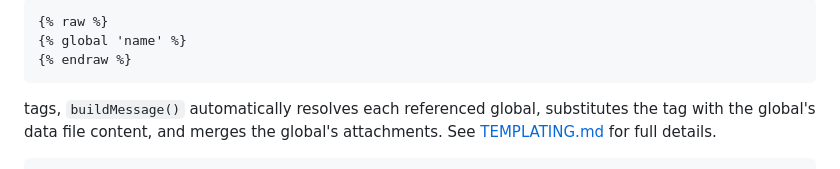
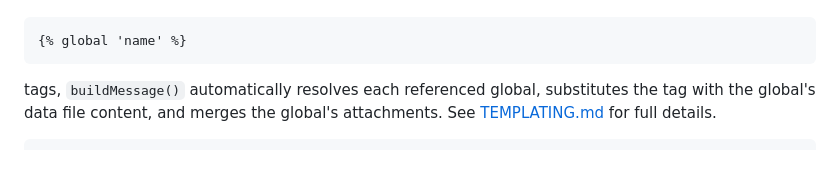
Before and after one commit to isocialPractice/sendEmail, a Markdown page: docs/API.md, the part around one of its changes. Rendered like a GitHub page.

`````diff
--- a/docs/API.md
+++ b/docs/API.md
@@ -172,8 +173,7 @@ Build a complete, ready-to-send email message from configuration and template va
 ```html
-{% raw %}
 {% global 'name' %}
-{% endraw %}
-````
+```
+<!-- {% endraw %} -->
 
 tags, `buildMessage()` automatically resolves each referenced global, substitutes the tag with the global's data file content, and merges the global's attachments. See [TEMPLATING.md](TEMPLATING.md) for full details.
 
`````
Also changed, not shown: other parts of docs/API.md (+1 -0 lines), docs/CONFIGURE.md (+11 -1 lines).
